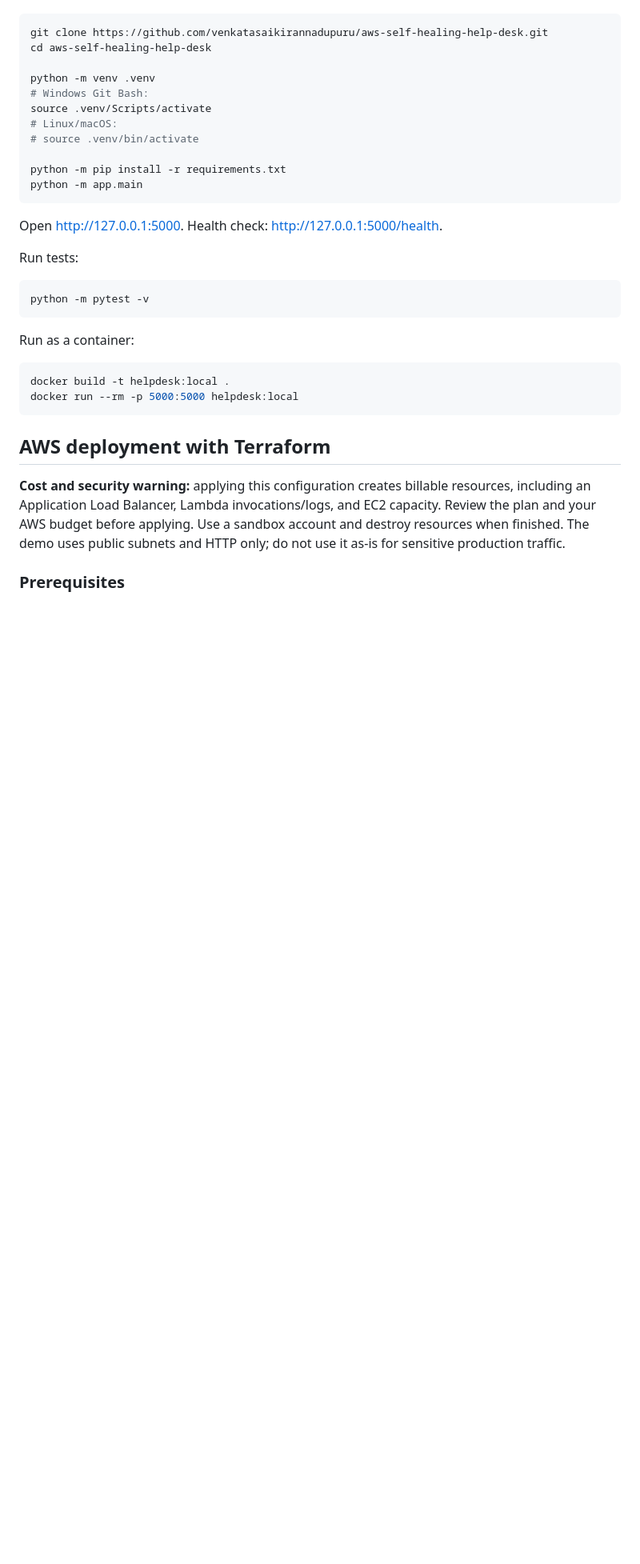
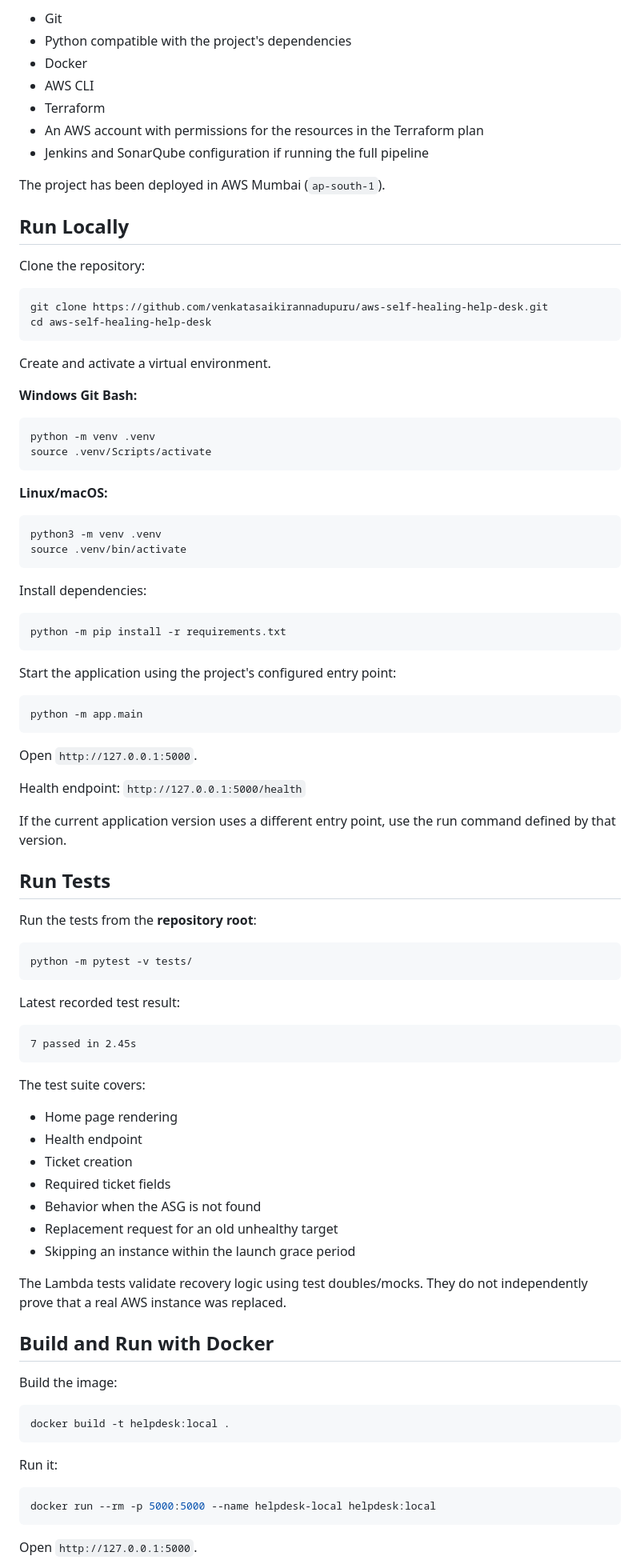
Before and after one commit to venkatasaikirannadupuru/aws-self-healing-help-desk, a Markdown page: README.md, the part around one of its changes. Shown at 80% size. GitHub-like rendering; blank space fills up the shorter version.

````diff
--- a/README.md
+++ b/README.md
@@ -73,36 +102,96 @@ Requirements: Python 3.10+ and pip.
 
-~~~bash
+- Git
+- Python compatible with the project's dependencies
+- Docker
+- AWS CLI
+- Terraform
+- An AWS account with permissions for the resources in the Terraform plan
+- Jenkins and SonarQube configuration if running the full pipeline
+
+The project has been deployed in AWS Mumbai (`ap-south-1`).
+
+## Run Locally
+
+Clone the repository:
+
+```bash
 git clone https://github.com/venkatasaikirannadupuru/aws-self-healing-help-desk.git
 cd aws-self-healing-help-desk
+```
 
+Create and activate a virtual environment.
+
+**Windows Git Bash:**
+
+```bash
 python -m venv .venv
-# Windows Git Bash:
 source .venv/Scripts/activate
-# Linux/macOS:
-# source .venv/bin/activate
+```
 
+**Linux/macOS:**
+
+```bash
+python3 -m venv .venv
+source .venv/bin/activate
+```
+
+Install dependencies:
+
+```bash
 python -m pip install -r requirements.txt
+```
+
+Start the application using the project's configured entry point:
+
+```bash
 python -m app.main
-~~~
+```
 
-Open http://127.0.0.1:5000. Health check: http://127.0.0.1:5000/health.
+Open `http://127.0.0.1:5000`.
 
-Run tests:
+Health endpoint: `http://127.0.0.1:5000/health`
 
-~~~bash
-python -m pytest -v
-~~~
+If the current application version uses a different entry point, use the run command defined by that version.
 
-Run as a container:
+## Run Tests
 
-~~~bash
+Run the tests from the **repository root**:
+
+```bash
+python -m pytest -v tests/
+```
+
+Latest recorded test result:
+
+```text
+7 passed in 2.45s
+```
+
+The test suite covers:
+
+- Home page rendering
+- Health endpoint
+- Ticket creation
+- Required ticket fields
+- Behavior when the ASG is not found
+- Replacement request for an old unhealthy target
+- Skipping an instance within the launch grace period
+
+The Lambda tests validate recovery logic using test doubles/mocks. They do not independently prove that a real AWS instance was replaced.
+
+## Build and Run with Docker
+
+Build the image:
+
+```bash
 docker build -t helpdesk:local .
-docker run --rm -p 5000:5000 helpdesk:local
-~~~
+```
 
-## AWS deployment with Terraform
+Run it:
 
-**Cost and security warning:** applying this configuration creates billable resources, including an Application Load Balancer, Lambda invocations/logs, and EC2 capacity. Review the plan and your AWS budget before applying. Use a sandbox account and destroy resources when finished. The demo uses public subnets and HTTP only; do not use it as-is for sensitive production traffic.
+```bash
+docker run --rm -p 5000:5000 --name helpdesk-local helpdesk:local
+```
 
-### Prerequisites
+Open `http://127.0.0.1:5000`.
 
````
Also changed, not shown: other parts of README.md (+176 -91 lines).
